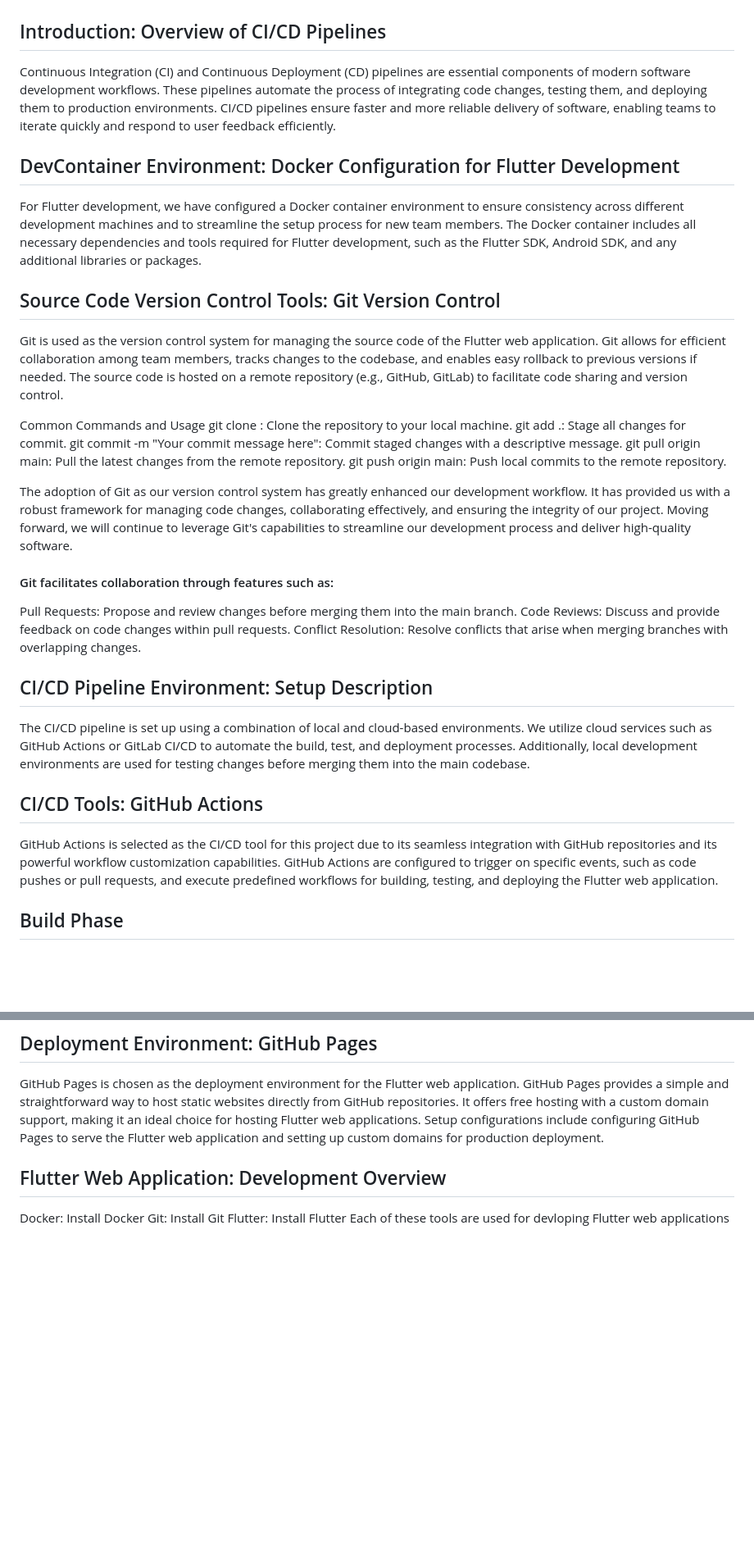
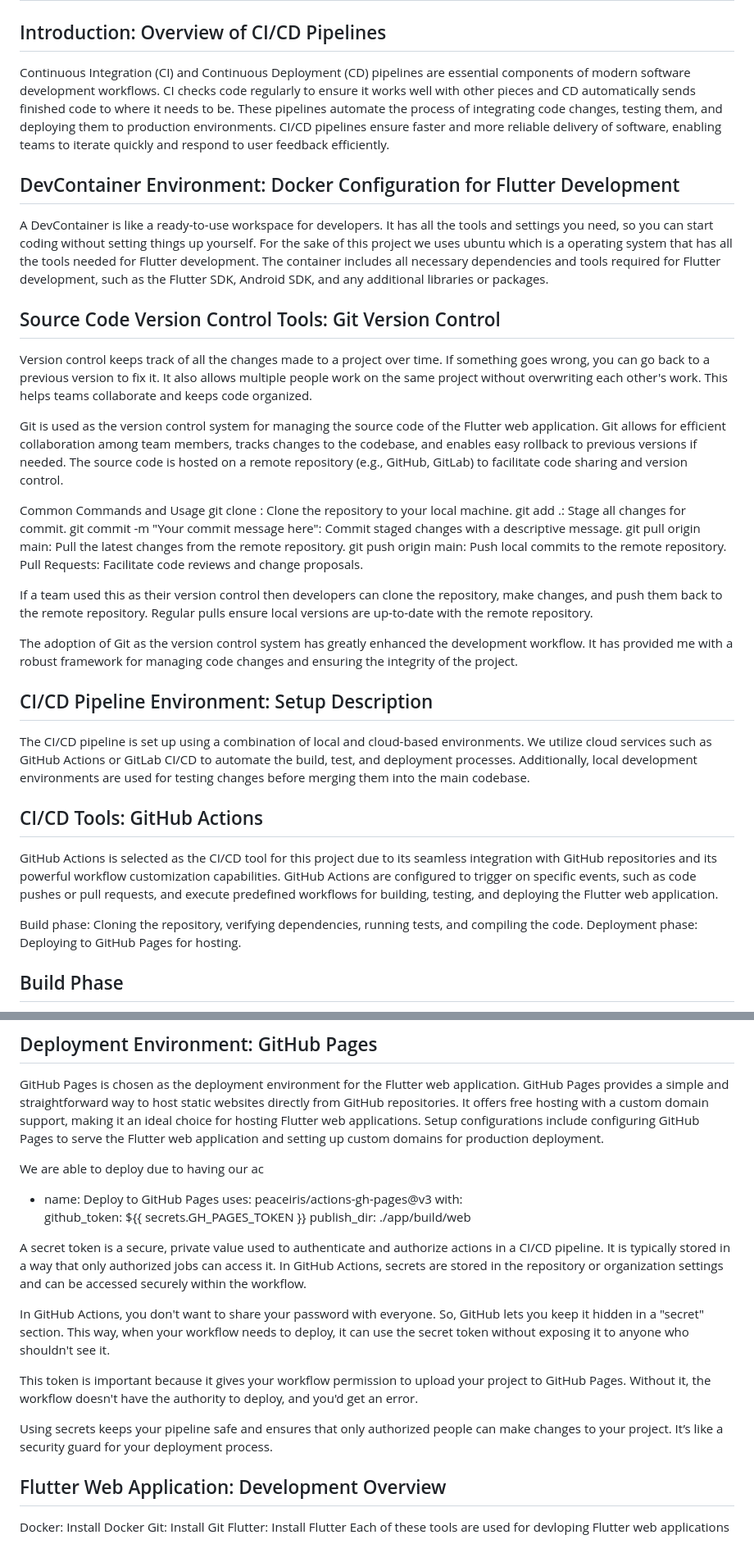
Before and after one commit to amroabua/CSC325, a Markdown page: Docs/Report.md, 2 parts joined by grey strips. Shown at 82% size. GitHub-like rendering; blank space fills up the shorter version.

```diff
--- a/Docs/Report.md
+++ b/Docs/Report.md
@@ -2,13 +2,15 @@
 
 ## Introduction: Overview of CI/CD Pipelines
 
-Continuous Integration (CI) and Continuous Deployment (CD) pipelines are essential components of modern software development workflows. These pipelines automate the process of integrating code changes, testing them, and deploying them to production environments. CI/CD pipelines ensure faster and more reliable delivery of software, enabling teams to iterate quickly and respond to user feedback efficiently.
+Continuous Integration (CI) and Continuous Deployment (CD) pipelines are essential components of modern software development workflows. CI checks code regularly to ensure it works well with other pieces and CD automatically sends finished code to where it needs to be. These pipelines automate the process of integrating code changes, testing them, and deploying them to production environments. CI/CD pipelines ensure faster and more reliable delivery of software, enabling teams to iterate quickly and respond to user feedback efficiently.
 
 ## DevContainer Environment: Docker Configuration for Flutter Development
 
-For Flutter development, we have configured a Docker container environment to ensure consistency across different development machines and to streamline the setup process for new team members. The Docker container includes all necessary dependencies and tools required for Flutter development, such as the Flutter SDK, Android SDK, and any additional libraries or packages.
+A DevContainer is like a ready-to-use workspace for developers. It has all the tools and settings you need, so you can start coding without setting things up yourself. For the sake of this project we uses ubuntu which is a operating system that has all the tools needed for Flutter development. The container includes all necessary dependencies and tools required for Flutter development, such as the Flutter SDK, Android SDK, and any additional libraries or packages.
 
 ## Source Code Version Control Tools: Git Version Control
+
+Version control keeps track of all the changes made to a project over time. If something goes wrong, you can go back to a previous version to fix it. It also allows multiple people work on the same project without overwriting each other's work. This helps teams collaborate and keeps code organized.
 
 Git is used as the version control system for managing the source code of the Flutter web application. Git allows for efficient collaboration among team members, tracks changes to the codebase, and enables easy rollback to previous versions if needed. The source code is hosted on a remote repository (e.g., GitHub, GitLab) to facilitate code sharing and version control.
 
@@ -18,14 +20,11 @@ git add .: Stage all changes for commit.
 git commit -m "Your commit message here": Commit staged changes with a descriptive message.
 git pull origin main: Pull the latest changes from the remote repository.
 git push origin main: Push local commits to the remote repository.
+Pull Requests: Facilitate code reviews and change proposals.
 
-The adoption of Git as our version control system has greatly enhanced our development workflow. It has provided us with a robust framework for managing code changes, collaborating effectively, and ensuring the integrity of our project. Moving forward, we will continue to leverage Git's capabilities to streamline our development process and deliver high-quality software.
+If a team used this as their version control then developers can clone the repository, make changes, and push them back to the remote repository. Regular pulls ensure local versions are up-to-date with the remote repository.
 
-#### Git facilitates collaboration through features such as:
-
-Pull Requests: Propose and review changes before merging them into the main branch.
-Code Reviews: Discuss and provide feedback on code changes within pull requests.
-Conflict Resolution: Resolve conflicts that arise when merging branches with overlapping changes.
+The adoption of Git as the version control system has greatly enhanced the development workflow. It has provided me with a robust framework for managing code changes and ensuring the integrity of the project.
 
 ## CI/CD Pipeline Environment: Setup Description
 
@@ -34,6 +33,9 @@ The CI/CD pipeline is set up using a combination of local and cloud-based enviro
 ## CI/CD Tools: GitHub Actions
 
 GitHub Actions is selected as the CI/CD tool for this project due to its seamless integration with GitHub repositories and its powerful workflow customization capabilities. GitHub Actions are configured to trigger on specific events, such as code pushes or pull requests, and execute predefined workflows for building, testing, and deploying the Flutter web application.
+
+Build phase: Cloning the repository, verifying dependencies, running tests, and compiling the code.
+Deployment phase: Deploying to GitHub Pages for hosting.
 
 ## Build Phase
 The build phase automates compiling the Flutter web application code, verifying dependencies, and executing tests to ensure code integrity and functionality.
@@ -49,6 +51,22 @@ The build.yml workflow file is in the `.github/workflows` directory. Key steps i
 ## Deployment Environment: GitHub Pages
 
 GitHub Pages is chosen as the deployment environment for the Flutter web application. GitHub Pages provides a simple and straightforward way to host static websites directly from GitHub repositories. It offers free hosting with a custom domain support, making it an ideal choice for hosting Flutter web applications. Setup configurations include configuring GitHub Pages to serve the Flutter web application and setting up custom domains for production deployment.
+
+We are able to deploy due to having our ac
+
+ - name: Deploy to GitHub Pages
+        uses: peaceiris/actions-gh-pages@v3
+        with:
+          github_token: ${{ secrets.GH_PAGES_TOKEN }}
+          publish_dir: ./app/build/web
+
+A secret token is a secure, private value used to authenticate and authorize actions in a CI/CD pipeline. It is typically stored in a way that only authorized jobs can access it. In GitHub Actions, secrets are stored in the repository or organization settings and can be accessed securely within the workflow.
+
+In GitHub Actions, you don't want to share your password with everyone. So, GitHub lets you keep it hidden in a "secret" section. This way, when your workflow needs to deploy, it can use the secret token without exposing it to anyone who shouldn't see it.
+
+This token is important because it gives your workflow permission to upload your project to GitHub Pages. Without it, the workflow doesn't have the authority to deploy, and you'd get an error.
+
+Using secrets keeps your pipeline safe and ensures that only authorized people can make changes to your project. It’s like a security guard for your deployment process.
 
 ## Flutter Web Application: Development Overview
 
```
Also changed, not shown: other parts of Docs/Report.md (+5 -0 lines).
